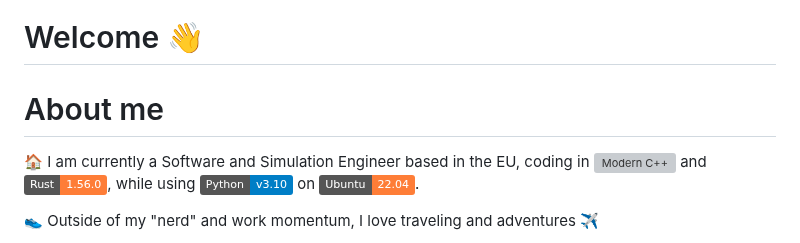
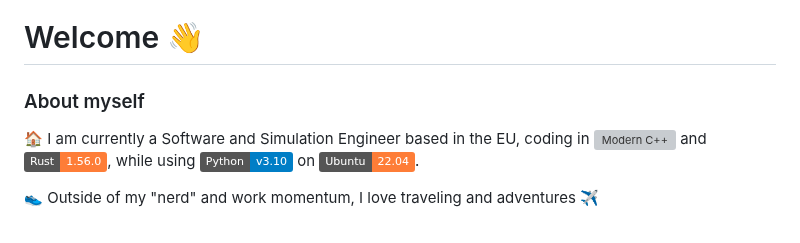
Before and after one commit to itsVinM/itsVinM, a Markdown page: README.md, the part around the change. Rendered like a GitHub page; badges without logos; grey boxes are pictures that could not be loaded.

```diff
--- a/README.md
+++ b/README.md
@@ -1,7 +1,6 @@
 # Welcome 👋
 
-
-# About me
+### About myself
 
 🏠 I am currently a Software and Simulation Engineer based in the EU, coding in [![Modern C++](https://img.shields.io/badge/Modern%20C%2B%2B-17%2F20-blue.svg)](https://en.cppreference.com/w/cpp/17)
  and [![Rust](https://img.shields.io/badge/Rust-1.56.0-orange.svg)](https://www.rust-lang.org/), while using [![Python](https://img.shields.io/badge/Python-v3.10-blue.svg)](https://www.python.org/) on [![Ubuntu](https://img.shields.io/badge/Ubuntu-22.04-orange.svg)](https://ubuntu.com/).
```
